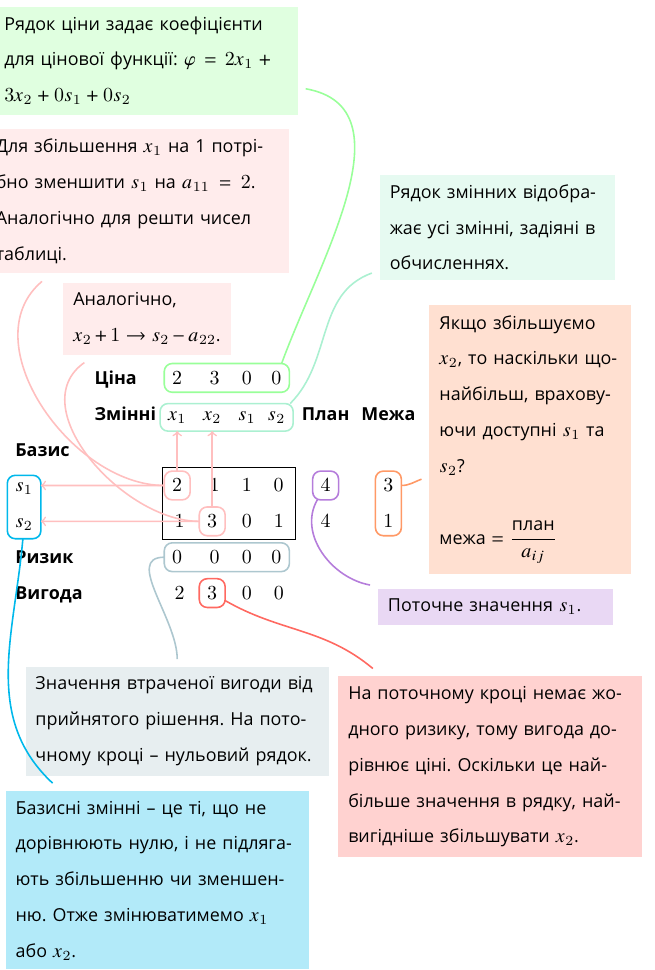
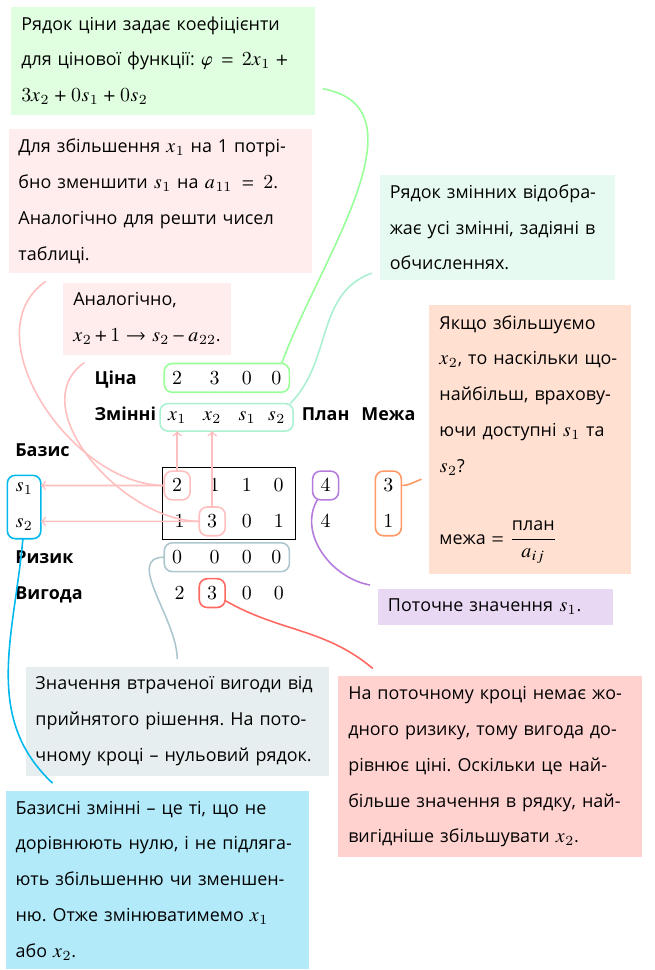
Before and after one commit to lynnporu/op_research, a LaTeX figure (tex/imgs/linear/simplex-tableau-1.tex): the whole page. Compiled offline with pdfLaTeX.

Commit message:
Update pdf

```diff
--- a/tex/imgs/linear/simplex-tableau-1.tex
+++ b/tex/imgs/linear/simplex-tableau-1.tex
@@ -151,7 +151,7 @@
     {darkcyan};
 
  \explain
-    {right=-.7cm, above=3.6cm} {in=-140, out=180}
+    {right=-.3cm, above=3.6cm} {in=-145, out=180}
     {a11_cell}{a11_box}
     {
         Для збільшення $x_1$ на 1 потрібно зменшити $s_1$ на $a_{11}=2$. Аналогічно для решти чисел таблиці.
@@ -159,7 +159,7 @@
     {pink};
 
  \explain
-    {right=-2.3cm, above=4.5cm} {in=-10, out=70}
+    {right=-2cm, above=4.5cm} {in=-10, out=70}
     {price_cell2}{price_box}
     {
         Рядок ціни задає коефіцієнти для цінової функції: $\varphi = 2 x_1 + 3 x_2 + 0 s_1 + 0 s_2$
```
Also changed, not shown: tex/parts/linear.tex (+4 -0 lines), tex/book.pdf.
